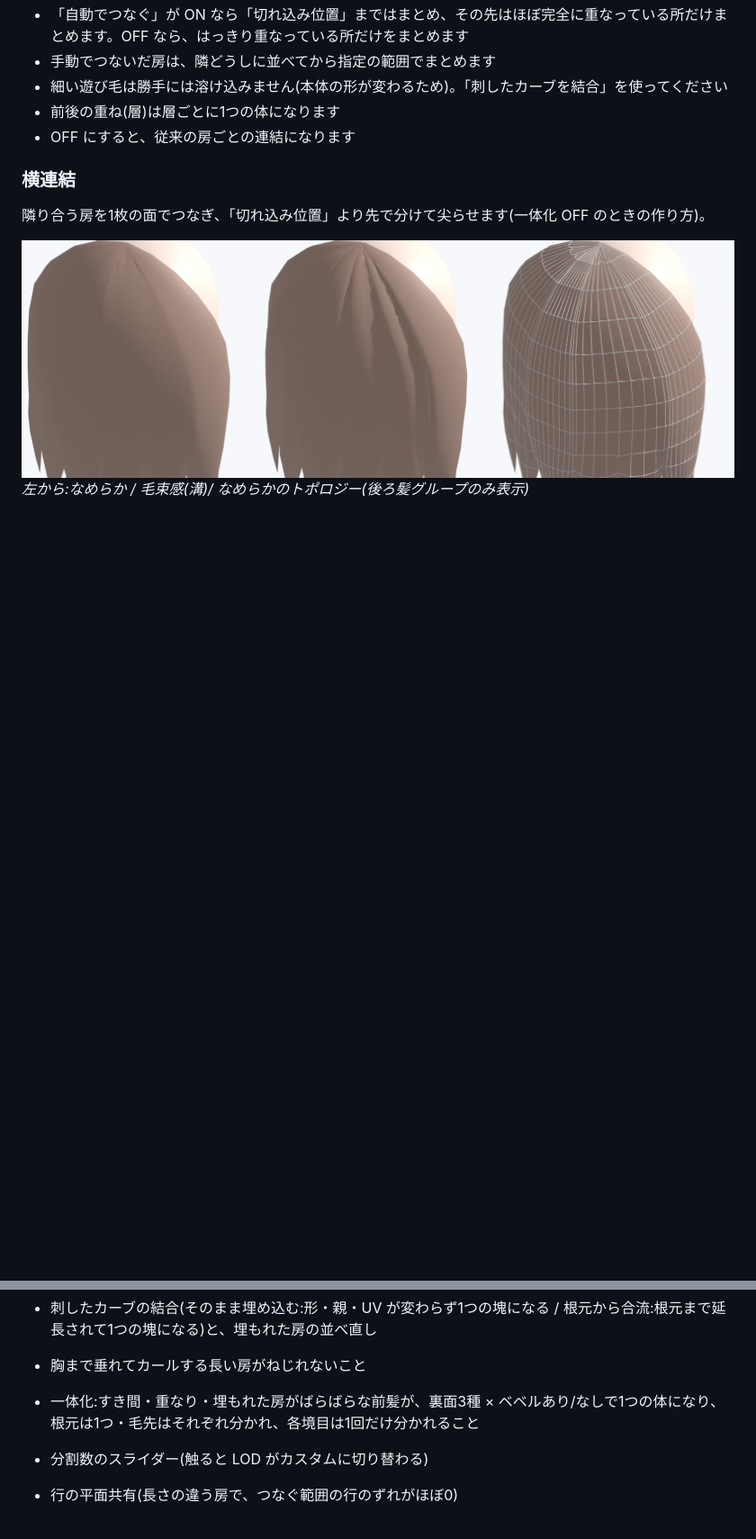
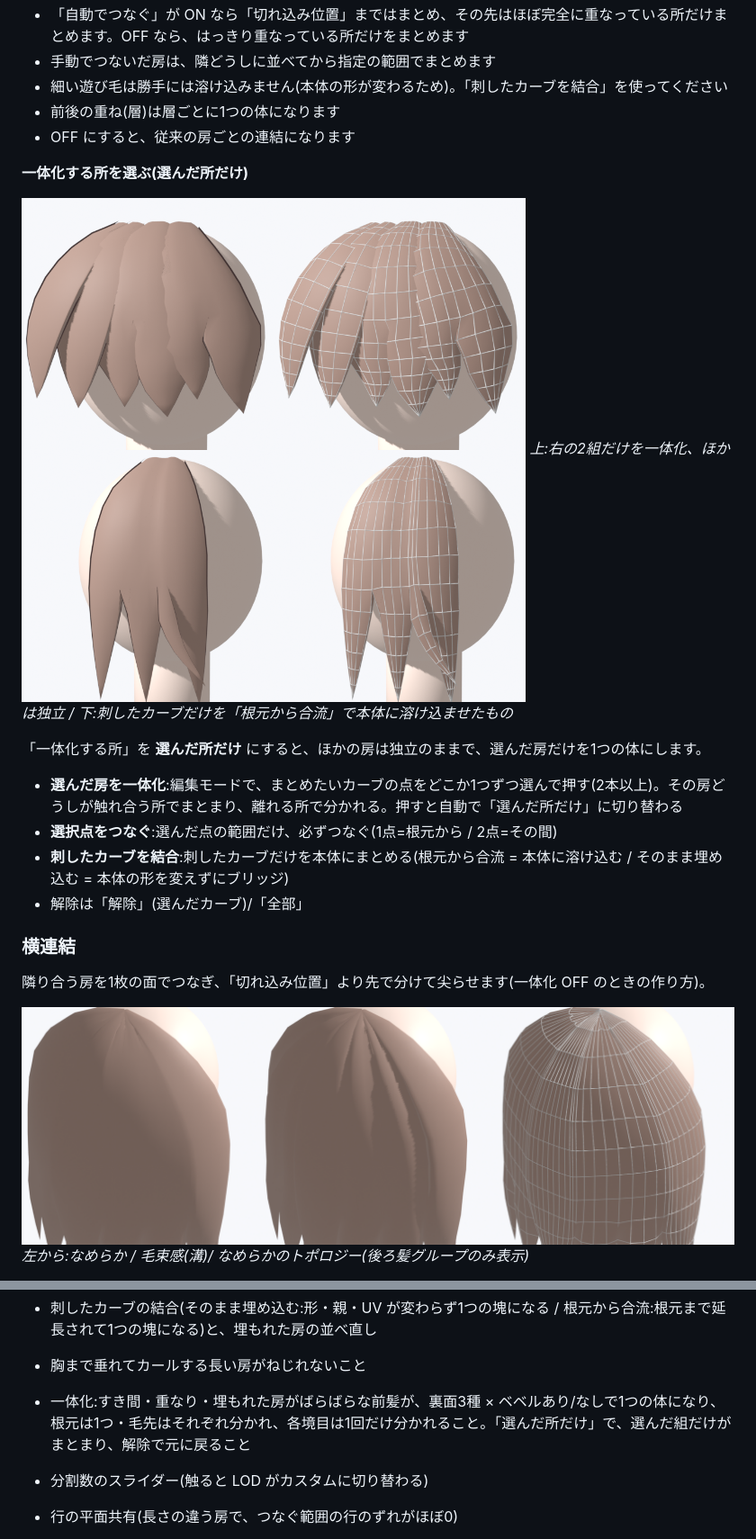
Before and after one commit to lionjazz15-cpu/Pictures, a Markdown page: README.md, 2 parts joined by grey strips. Shown at 90% size. Rendered like a GitHub page; pictures changed too: docs/unify_selected.png (added); blank space fills up the shorter version.

```diff
--- a/README.md
+++ b/README.md
@@ -139,6 +139,18 @@ Blender 5.2 でインストールと動作を確認済みです(Blender 5.1 で
 - 細い遊び毛は勝手には溶け込みません(本体の形が変わるため)。「刺したカーブを結合」を使ってください
 - 前後の重ね(層)は層ごとに1つの体になります
 - OFF にすると、従来の房ごとの連結になります
+
+**一体化する所を選ぶ(選んだ所だけ)**
+
+![unify selected](docs/unify_selected.png)
+*上:右の2組だけを一体化、ほかは独立 / 下:刺したカーブだけを「根元から合流」で本体に溶け込ませたもの*
+
+「一体化する所」を **選んだ所だけ** にすると、ほかの房は独立のままで、選んだ房だけを1つの体にします。
+
+- **選んだ房を一体化**:編集モードで、まとめたいカーブの点をどこか1つずつ選んで押す(2本以上)。その房どうしが触れ合う所でまとまり、離れる所で分かれる。押すと自動で「選んだ所だけ」に切り替わる
+- **選択点をつなぐ**:選んだ点の範囲だけ、必ずつなぐ(1点=根元から / 2点=その間)
+- **刺したカーブを結合**:刺したカーブだけを本体にまとめる(根元から合流 = 本体に溶け込む / そのまま埋め込む = 本体の形を変えずにブリッジ)
+- 解除は「解除」(選んだカーブ)/「全部」
 
 ### 横連結
 隣り合う房を1枚の面でつなぎ、「切れ込み位置」より先で分けて尖らせます(一体化 OFF のときの作り方)。
@@ -310,7 +322,7 @@ python tests/render_preview.py     # docs/ にプレビューをレンダー(EEV
 - 手動でつなぐ機能
 - 刺したカーブの結合(そのまま埋め込む:形・親・UV が変わらず1つの塊になる / 根元から合流:根元まで延長されて1つの塊になる)と、埋もれた房の並べ直し
 - 胸まで垂れてカールする長い房がねじれないこと
-- 一体化:すき間・重なり・埋もれた房がばらばらな前髪が、裏面3種 × ベベルあり/なしで1つの体になり、根元は1つ・毛先はそれぞれ分かれ、各境目は1回だけ分かれること
+- 一体化:すき間・重なり・埋もれた房がばらばらな前髪が、裏面3種 × ベベルあり/なしで1つの体になり、根元は1つ・毛先はそれぞれ分かれ、各境目は1回だけ分かれること。「選んだ所だけ」で、選んだ組だけがまとまり、解除で元に戻ること
 - 分割数のスライダー(触ると LOD がカスタムに切り替わる)
 - 行の平面共有(長さの違う房で、つなぐ範囲の行のずれがほぼ0)
 - 溶接(グループ間 / グループ内で1つの塊になり、多様体で向きがそろう)とつながりチェック
```
Also changed, not shown: other parts of README.md (+1 -1 lines), 7 other files.
